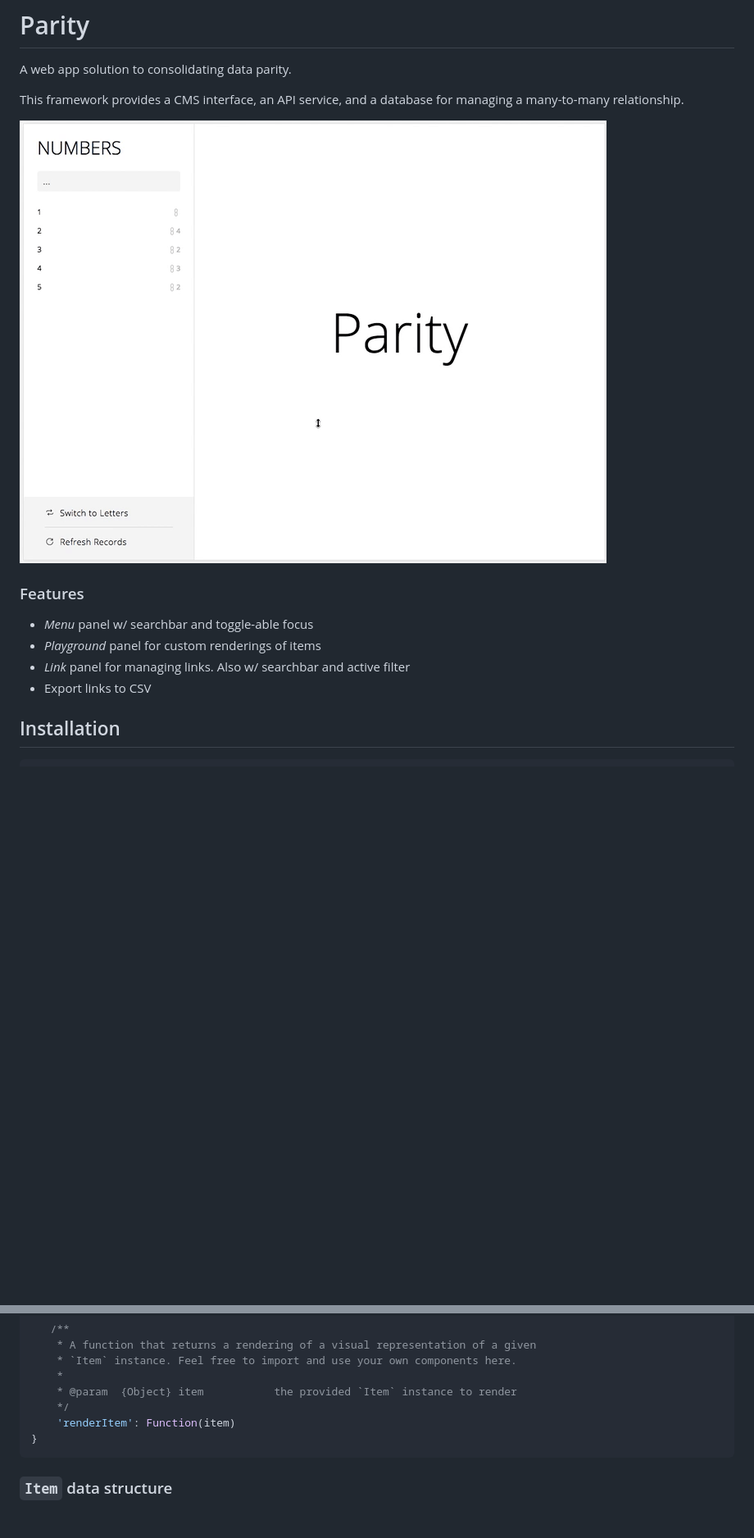
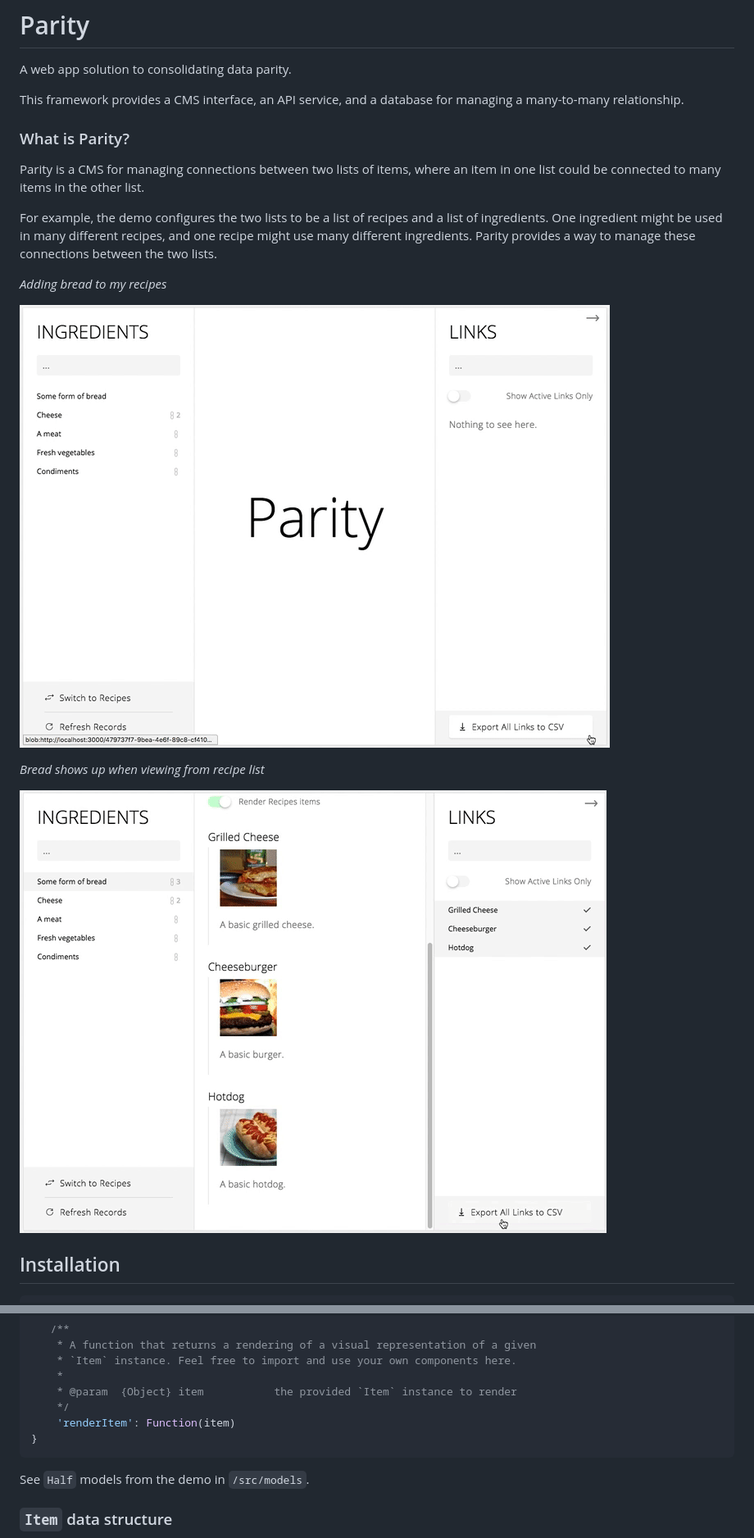
Before and after one commit to liao-frank/parity, a Markdown page: README.md, 2 parts joined by grey strips. Shown: that part at 82% size. GitHub-like rendering; pictures changed too: docs/cms-demo.gif (deleted), docs/linking-bread.gif (added), docs/viewing-bread.gif (added); blank space fills up the shorter version.

Commit message:
README and better demo

````diff
--- a/README.md
+++ b/README.md
@@ -3,13 +3,20 @@ A web app solution to consolidating data parity.
 
 This framework provides a CMS interface, an API service, and a database for managing a many-to-many relationship.
 
-![CMS Demo](docs/cms-demo.gif)
+### What is Parity?
+Parity is a CMS for managing connections between two lists of items, where an item in one list could be connected to many items in the other list.
 
-### Features
-- _Menu_ panel w/ searchbar and toggle-able focus
-- _Playground_ panel for custom renderings of items
-- _Link_ panel for managing links. Also w/ searchbar and active filter
-- Export links to CSV
+For example, the demo configures the two lists to be a list of recipes and a list of ingredients. One ingredient might be used in many different recipes, and one recipe might use many different ingredients. Parity provides a way to manage these connections between the two lists.
+
+
+_Adding bread to my recipes_
+
+![Adding bread link](docs/linking-bread.gif)
+
+
+_Bread shows up when viewing from recipe list_
+
+![Viewing bread link](docs/viewing-bread.gif)
 
 ## Installation
 ```
@@ -67,6 +75,8 @@ The objective of Parity is to manage connections between two "halves" of a many-
     'renderItem': Function(item)
 }
 ```
+
+See `Half` models from the demo in `/src/models`.
 
 ### `Item` data structure
 Items are just object representations of singular entities within each half. You may keep whatever data in these objects that you need to render a good visual representation. However, Parity requires the following properties in order to handle these items correctly:
````
Also changed, not shown: other parts of README.md (+2 -1 lines), 9 other files.
